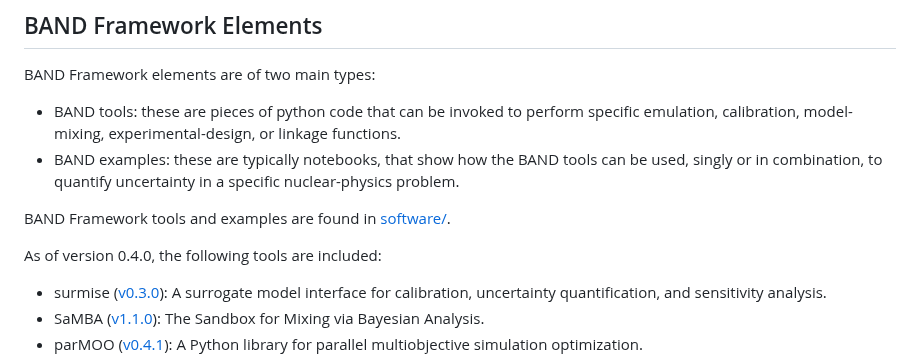
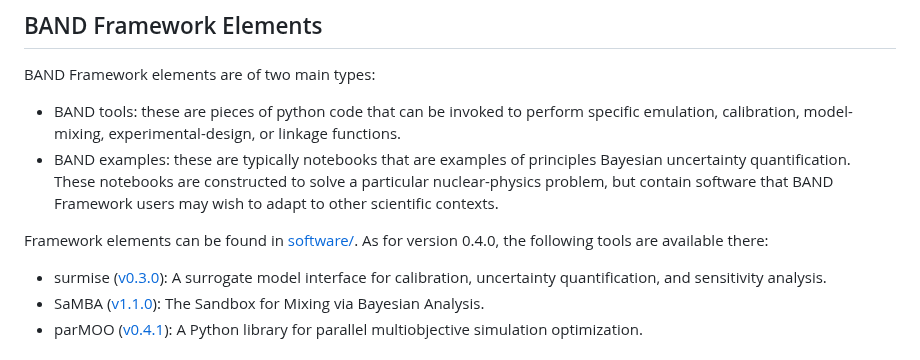
Before and after one commit to bandframework/bandframework, a Markdown page: README.md, the part around the change. GitHub-like rendering.

Commit message:
Update README.md
Changed description of BAND examples

```diff
--- a/README.md
+++ b/README.md
@@ -31,11 +31,9 @@ A full list of BAND members together with a current list of  publications produc
 
 BAND Framework elements are of two main types:
 - BAND tools: these are pieces of python code that can be invoked to perform specific emulation, calibration, model-mixing, experimental-design, or linkage functions.
-- BAND examples: these are typically notebooks, that show how the BAND tools can be used, singly or in combination, to quantify uncertainty in a specific nuclear-physics problem.
+- BAND examples: these are typically notebooks that are examples of principles Bayesian uncertainty quantification. These notebooks are constructed to solve a particular nuclear-physics problem, but contain software that BAND Framework users may wish to adapt to other scientific contexts.
 
-BAND Framework tools and examples are found in [software/](/software/).
-
-As of version 0.4.0, the following tools are included:
+Framework elements can be found in [software/](/software/). As for version 0.4.0, the following tools are available there:
 
 - surmise ([v0.3.0](https://github.com/bandframework/surmise/releases/tag/v0.3.0 )): A surrogate model interface for calibration, uncertainty quantification, and sensitivity analysis.
 - SaMBA ([v1.1.0](https://github.com/asemposki/SAMBA/releases/tag/v1.1.0 )): The Sandbox for Mixing via Bayesian Analysis.
```
